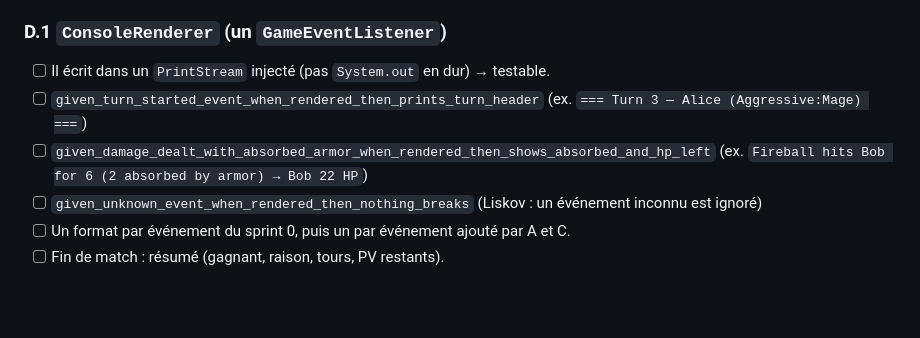
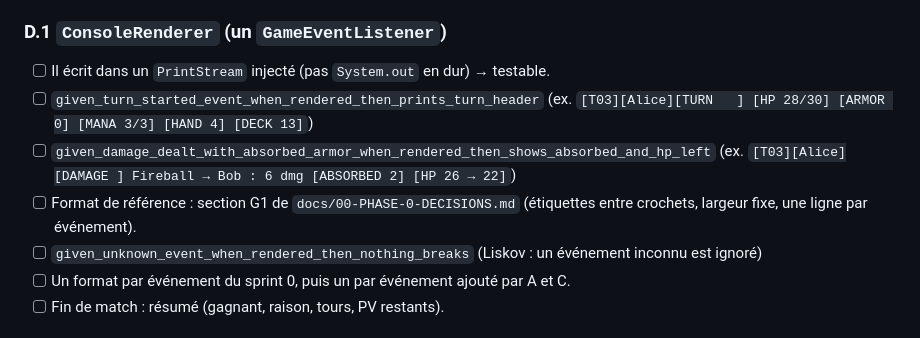
Before and after one commit to CallMeTom1/code-kata-card-game, a Markdown page: docs/plans/lot-D-bots-cli-logging.md, the part around the change. GitHub-like rendering; blank space fills up the shorter version.

```diff
--- a/docs/plans/lot-D-bots-cli-logging.md
+++ b/docs/plans/lot-D-bots-cli-logging.md
@@ -12,9 +12,11 @@ les bots reçoivent un faux `GameView`.
 ### D.1 `ConsoleRenderer` (un `GameEventListener`)
 - [ ] Il écrit dans un `PrintStream` injecté (pas `System.out` en dur) → testable.
 - [ ] `given_turn_started_event_when_rendered_then_prints_turn_header`
-      (ex. `=== Turn 3 — Alice (Aggressive:Mage) ===`)
+      (ex. `[T03][Alice][TURN   ] [HP 28/30] [ARMOR 0] [MANA 3/3] [HAND 4] [DECK 13]`)
 - [ ] `given_damage_dealt_with_absorbed_armor_when_rendered_then_shows_absorbed_and_hp_left`
-      (ex. `Fireball hits Bob for 6 (2 absorbed by armor) → Bob 22 HP`)
+      (ex. `[T03][Alice][DAMAGE ] Fireball → Bob : 6 dmg [ABSORBED 2] [HP 26 → 22]`)
+- [ ] Format de référence : section G1 de `docs/00-PHASE-0-DECISIONS.md`
+      (étiquettes entre crochets, largeur fixe, une ligne par événement).
 - [ ] `given_unknown_event_when_rendered_then_nothing_breaks` (Liskov : un événement inconnu est ignoré)
 - [ ] Un format par événement du sprint 0, puis un par événement ajouté par A et C.
 - [ ] Fin de match : résumé (gagnant, raison, tours, PV restants).
```
Also changed, not shown: docs/00-PHASE-0-DECISIONS.md (+31 -5 lines).
